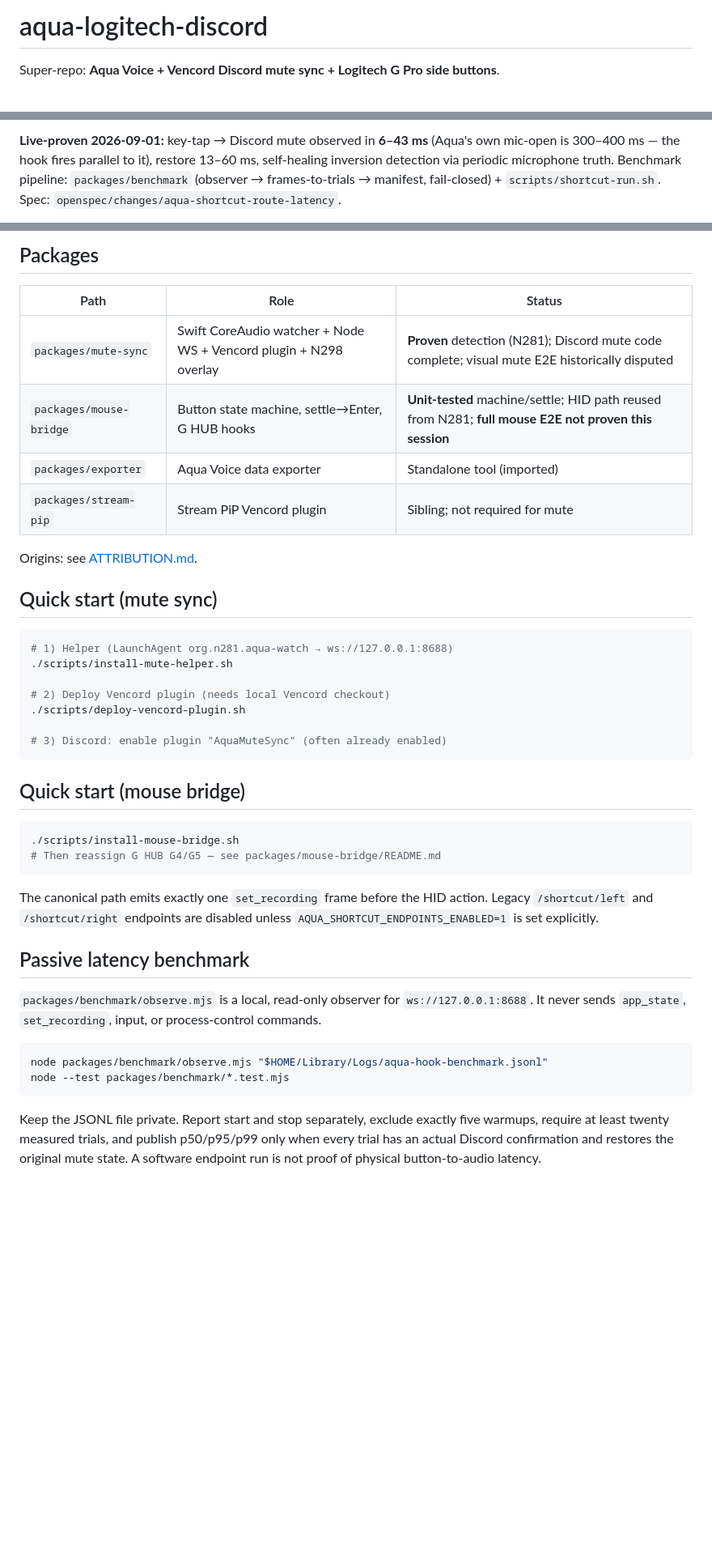
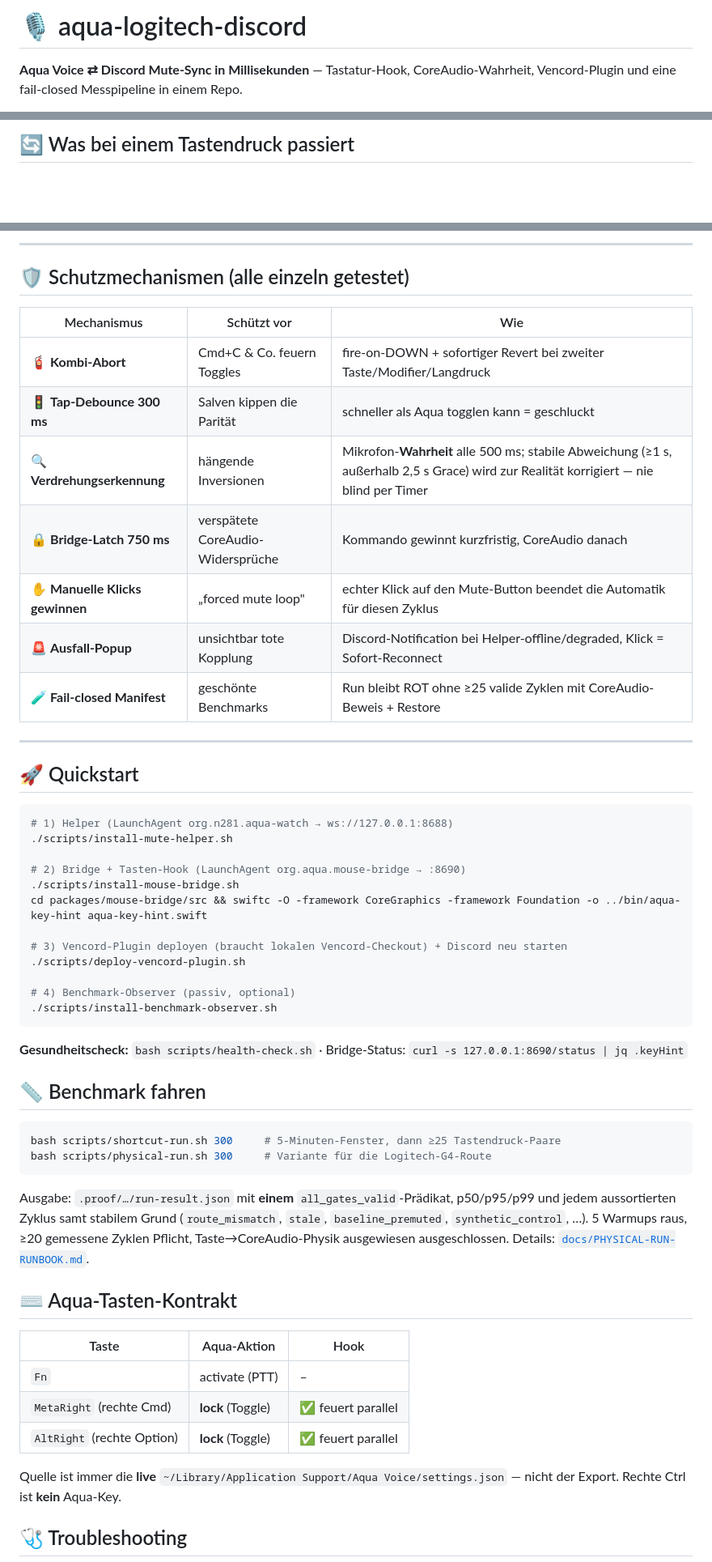
Before and after one commit to Martin-Hausleitner/aqua-logitech-discord, a Markdown page: README.md, 3 parts joined by grey strips. Shown at 81% size. Drawn GitHub-style; blank space fills up the shorter version.

````diff
--- a/README.md
+++ b/README.md
@@ -1,4 +1,4 @@
-# aqua-logitech-discord
+# 🎙️ aqua-logitech-discord
 
-Super-repo: **Aqua Voice + Vencord Discord mute sync + Logitech G Pro side buttons**.
+**Aqua Voice ⇄ Discord Mute-Sync in Millisekunden** — Tastatur-Hook, CoreAudio-Wahrheit, Vencord-Plugin und eine fail-closed Messpipeline in einem Repo.
 
@@ -22,9 +40,4 @@ Aqua Voice ──CoreAudio events + TRUTH────────────┤
 ```
 
-**Live-proven 2026-09-01:** key-tap → Discord mute observed in **6–43 ms**
-(Aqua's own mic-open is 300–400 ms — the hook fires parallel to it), restore
-13–60 ms, self-healing inversion detection via periodic microphone truth.
-Benchmark pipeline: `packages/benchmark` (observer → frames-to-trials →
-manifest, fail-closed) + `scripts/shortcut-run.sh`. Spec:
-`openspec/changes/aqua-shortcut-route-latency`.
+## 🔄 Was bei einem Tastendruck passiert
 
@@ -32,52 +61,57 @@ Optional: `packages/exporter` (Aqua history export), `packages/stream-pip` (unre
 
-## Packages
+---
 
-| Path | Role | Status |
-|------|------|--------|
-| `packages/mute-sync` | Swift CoreAudio watcher + Node WS + Vencord plugin + N298 overlay | **Proven** detection (N281); Discord mute code complete; visual mute E2E historically disputed |
-| `packages/mouse-bridge` | Button state machine, settle→Enter, G HUB hooks | **Unit-tested** machine/settle; HID path reused from N281; **full mouse E2E not proven this session** |
-| `packages/exporter` | Aqua Voice data exporter | Standalone tool (imported) |
-| `packages/stream-pip` | Stream PiP Vencord plugin | Sibling; not required for mute |
+## 🛡️ Schutzmechanismen (alle einzeln getestet)
 
-Origins: see [ATTRIBUTION.md](./ATTRIBUTION.md).
+| Mechanismus | Schützt vor | Wie |
+|---|---|---|
+| 🧯 **Kombi-Abort** | Cmd+C & Co. feuern Toggles | fire-on-DOWN + sofortiger Revert bei zweiter Taste/Modifier/Langdruck |
+| 🚦 **Tap-Debounce 300 ms** | Salven kippen die Parität | schneller als Aqua togglen kann = geschluckt |
+| 🔍 **Verdrehungserkennung** | hängende Inversionen | Mikrofon-**Wahrheit** alle 500 ms; stabile Abweichung (≥1 s, außerhalb 2,5 s Grace) wird zur Realität korrigiert — nie blind per Timer |
+| 🔒 **Bridge-Latch 750 ms** | verspätete CoreAudio-Widersprüche | Kommando gewinnt kurzfristig, CoreAudio danach |
+| ✋ **Manuelle Klicks gewinnen** | „forced mute loop" | echter Klick auf den Mute-Button beendet die Automatik für diesen Zyklus |
+| 🚨 **Ausfall-Popup** | unsichtbar tote Kopplung | Discord-Notification bei Helper-offline/degraded, Klick = Sofort-Reconnect |
+| 🧪 **Fail-closed Manifest** | geschönte Benchmarks | Run bleibt ROT ohne ≥25 valide Zyklen mit CoreAudio-Beweis + Restore |
 
-## Quick start (mute sync)
+---
+
+## 🚀 Quickstart
 
 ```bash
 # 1) Helper (LaunchAgent org.n281.aqua-watch → ws://127.0.0.1:8688)
 ./scripts/install-mute-helper.sh
 
-# 2) Deploy Vencord plugin (needs local Vencord checkout)
+# 2) Bridge + Tasten-Hook (LaunchAgent org.aqua.mouse-bridge → :8690)
+./scripts/install-mouse-bridge.sh
+cd packages/mouse-bridge/src && swiftc -O -framework CoreGraphics -framework Foundation -o ../bin/aqua-key-hint aqua-key-hint.swift
+
+# 3) Vencord-Plugin deployen (braucht lokalen Vencord-Checkout) + Discord neu starten
 ./scripts/deploy-vencord-plugin.sh
 
-# 3) Discord: enable plugin "AquaMuteSync" (often already enabled)
+# 4) Benchmark-Observer (passiv, optional)
+./scripts/install-benchmark-observer.sh
 ```
 
-## Quick start (mouse bridge)
+**Gesundheitscheck:** `bash scripts/health-check.sh` · Bridge-Status: `curl -s 127.0.0.1:8690/status | jq .keyHint`
+
+## 📏 Benchmark fahren
 
 ```bash
-./scripts/install-mouse-bridge.sh
-# Then reassign G HUB G4/G5 — see packages/mouse-bridge/README.md
+bash scripts/shortcut-run.sh 300     # 5-Minuten-Fenster, dann ≥25 Tastendruck-Paare
+bash scripts/physical-run.sh 300     # Variante für die Logitech-G4-Route
 ```
 
-The canonical path emits exactly one `set_recording` frame before the HID action.
-Legacy `/shortcut/left` and `/shortcut/right` endpoints are disabled unless
-`AQUA_SHORTCUT_ENDPOINTS_ENABLED=1` is set explicitly.
+Ausgabe: `.proof/…/run-result.json` mit **einem** `all_gates_valid`-Prädikat, p50/p95/p99 und jedem aussortierten Zyklus samt stabilem Grund (`route_mismatch`, `stale`, `baseline_premuted`, `synthetic_control`, …). 5 Warmups raus, ≥20 gemessene Zyklen Pflicht, Taste→CoreAudio-Physik ausgewiesen ausgeschlossen. Details: [`docs/PHYSICAL-RUN-RUNBOOK.md`](docs/PHYSICAL-RUN-RUNBOOK.md).
 
-## Passive latency benchmark
+## ⌨️ Aqua-Tasten-Kontrakt
 
-`packages/benchmark/observe.mjs` is a local, read-only observer for
-`ws://127.0.0.1:8688`. It never sends `app_state`, `set_recording`, input,
-or process-control commands.
+| Taste | Aqua-Aktion | Hook |
+|---|---|---|
+| `Fn` | activate (PTT) | – |
+| `MetaRight` (rechte Cmd) | **lock** (Toggle) | ✅ feuert parallel |
+| `AltRight` (rechte Option) | **lock** (Toggle) | ✅ feuert parallel |
 
-```bash
-node packages/benchmark/observe.mjs "$HOME/Library/Logs/aqua-hook-benchmark.jsonl"
-node --test packages/benchmark/*.test.mjs
-```
+Quelle ist immer die **live** `~/Library/Application Support/Aqua Voice/settings.json` — nicht der Export. Rechte Ctrl ist **kein** Aqua-Key.
 
-Keep the JSONL file private. Report start and stop separately, exclude exactly
-five warmups, require at least twenty measured trials, and publish p50/p95/p99
-only when every trial has an actual Discord confirmation and restores the
-original mute state. A software endpoint run is not proof of physical
-button-to-audio latency.
+## 🩺 Troubleshooting
 
````
Also changed, not shown: other parts of README.md (+78 -40 lines), 1 other file.
